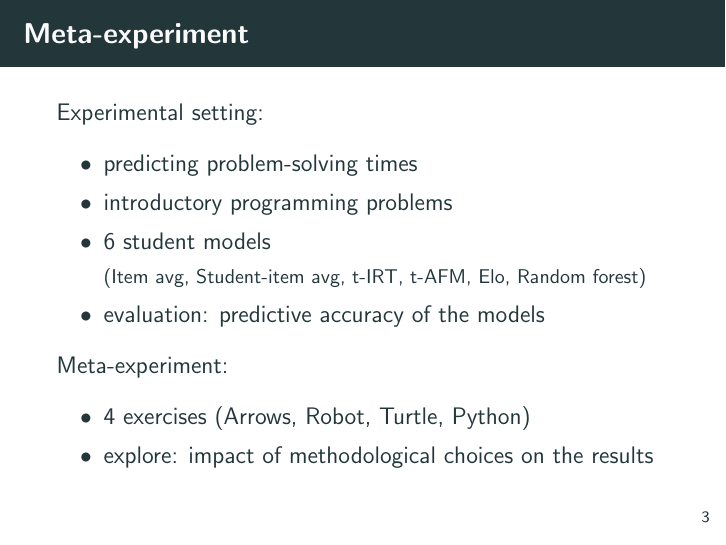
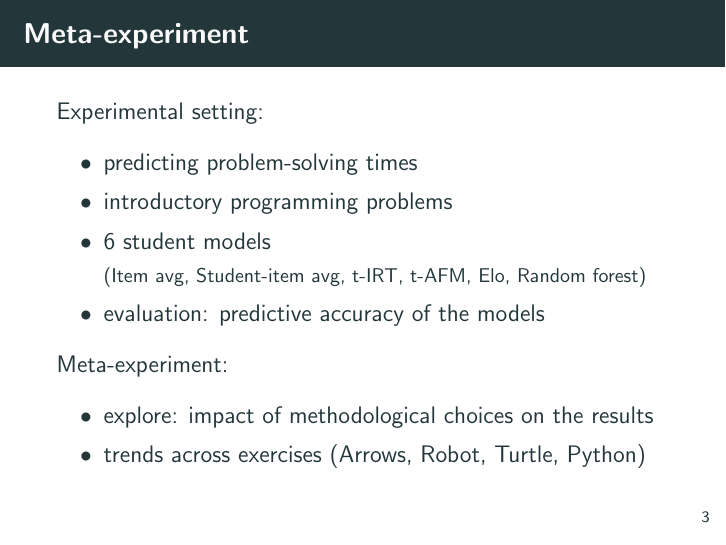
Before and after one commit to adaptive-learning/presentations, LaTeX slides (aied20-methodological-choices/methodological-choices.tex): page 6 of 14. Compiled offline with pdfLaTeX.

Commit message:
[AIED 20] minor update

```diff
--- a/aied20-methodological-choices/methodological-choices.tex
+++ b/aied20-methodological-choices/methodological-choices.tex
@@ -74,9 +74,9 @@
 
   Meta-experiment:
   \begin{itemize}
-    \item 4 exercises (Arrows, Robot, Turtle, Python)  % some first three block-based
+    \item explore: impact of methodological choices on the results % of the experiment
+    \item trends across exercises (Arrows, Robot, Turtle, Python)  % some first three block-based
     % \item each exercise: 70--100 problems, $\leq$ 25 lines of code
-    \item explore: impact of methodological choices on the results % of the experiment
   \end{itemize}
 
 \end{frame}
```
